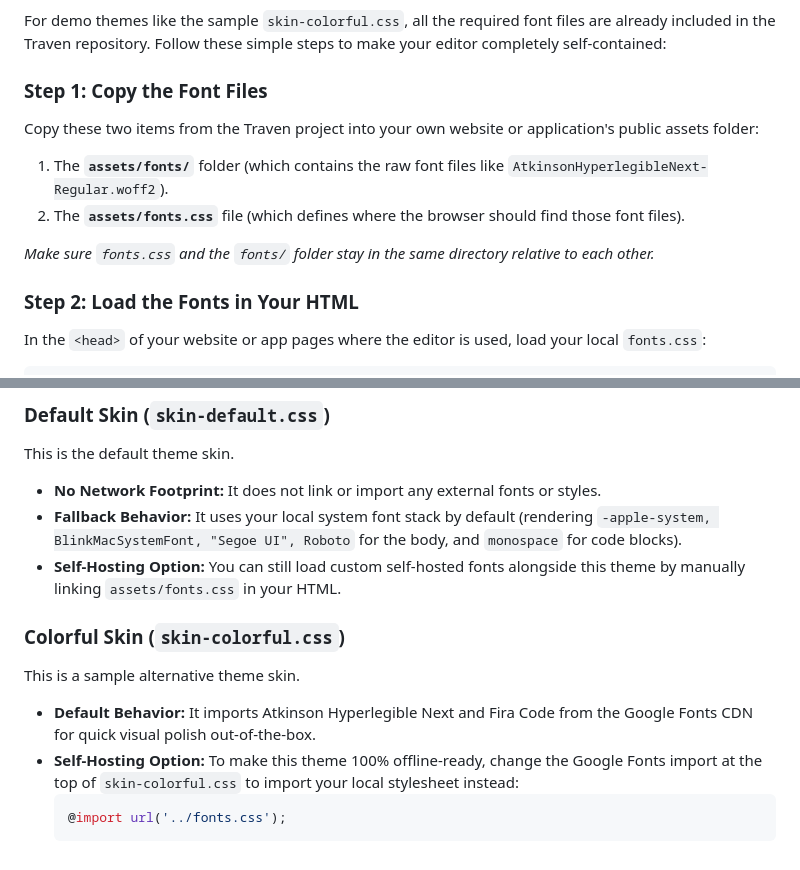
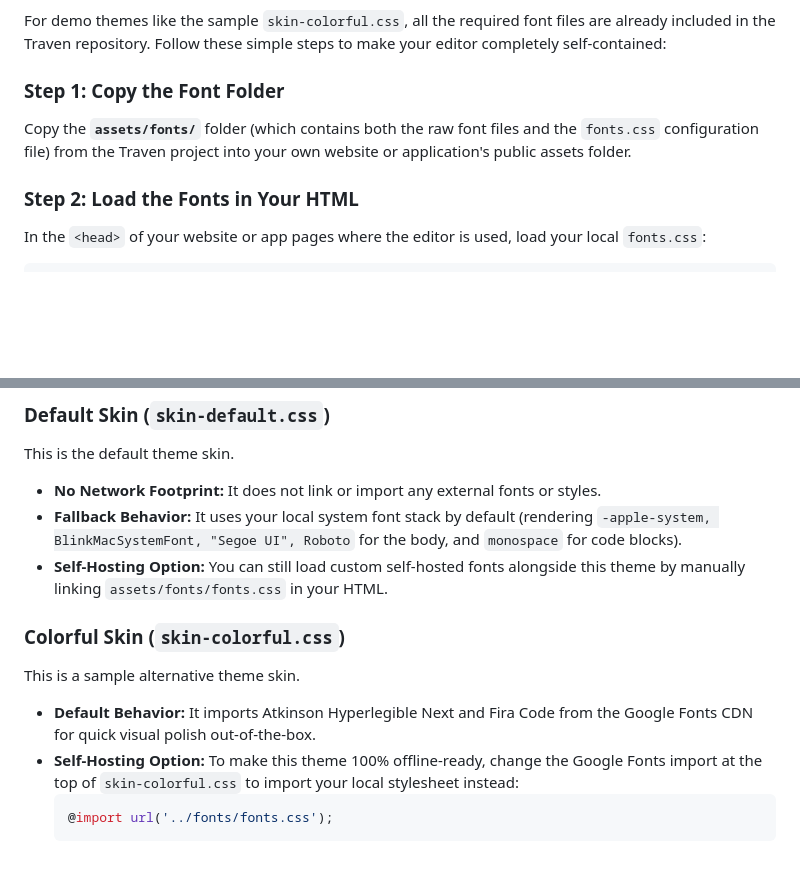
Before and after one commit to slpstream/traven, a Markdown page: docs/telemetry.md, 2 parts joined by grey strips. GitHub-like rendering; blank space fills up the shorter version.

````diff
--- a/docs/telemetry.md
+++ b/docs/telemetry.md
@@ -16,12 +16,8 @@ If you are deploying Traven in a strictly firewalled, offline, or high-privacy e
 
 For demo themes like the sample `skin-colorful.css`, all the required font files are already included in the Traven repository. Follow these simple steps to make your editor completely self-contained:
 
-### Step 1: Copy the Font Files
-Copy these two items from the Traven project into your own website or application's public assets folder:
-1. The **`assets/fonts/`** folder (which contains the raw font files like `AtkinsonHyperlegibleNext-Regular.woff2`).
-2. The **`assets/fonts.css`** file (which defines where the browser should find those font files).
-
-*Make sure `fonts.css` and the `fonts/` folder stay in the same directory relative to each other.*
+### Step 1: Copy the Font Folder
+Copy the **`assets/fonts/`** folder (which contains both the raw font files and the `fonts.css` configuration file) from the Traven project into your own website or application's public assets folder.
 
 ### Step 2: Load the Fonts in Your HTML
 In the `<head>` of your website or app pages where the editor is used, load your local `fonts.css`:
@@ -61,12 +57,12 @@ Traven supports customizable layout skins. Each skin handles asset loading depen
 This is the default theme skin.
 * **No Network Footprint:** It does not link or import any external fonts or styles.
 * **Fallback Behavior:** It uses your local system font stack by default (rendering `-apple-system, BlinkMacSystemFont, "Segoe UI", Roboto` for the body, and `monospace` for code blocks).
-* **Self-Hosting Option:** You can still load custom self-hosted fonts alongside this theme by manually linking `assets/fonts.css` in your HTML.
+* **Self-Hosting Option:** You can still load custom self-hosted fonts alongside this theme by manually linking `assets/fonts/fonts.css` in your HTML.
 
 ### Colorful Skin (`skin-colorful.css`)
 This is a sample alternative theme skin.
 * **Default Behavior:** It imports Atkinson Hyperlegible Next and Fira Code from the Google Fonts CDN for quick visual polish out-of-the-box.
 * **Self-Hosting Option:** To make this theme 100% offline-ready, change the Google Fonts import at the top of `skin-colorful.css` to import your local stylesheet instead:
   ```css
-  @import url('../fonts.css');
+  @import url('../fonts/fonts.css');
   ```
````
Also changed, not shown: other parts of docs/telemetry.md (+1 -1 lines), README.md (+1 -1 lines), assets/images/traven.png (added), 6 other files.
